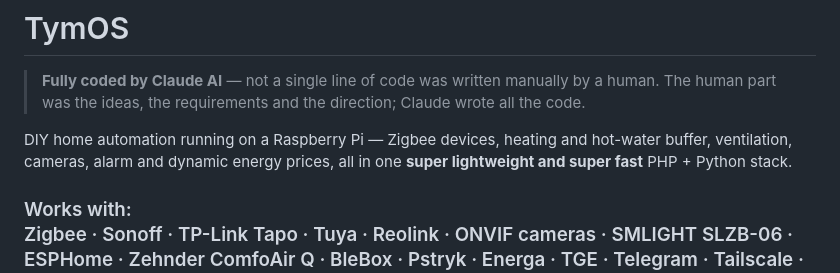
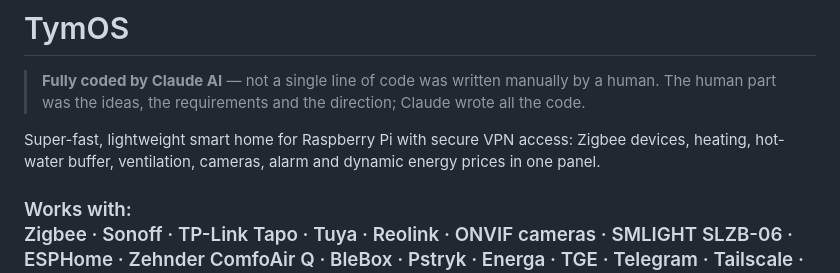
Before and after one commit to tymoteuszrogalewski/tymos, a Markdown page: README.md, the part around the change. Rendered like a GitHub page.

Commit message:
README: new intro sentence
Co-Authored-By: Claude Opus 5.5 <noreply@anthropic.com>

```diff
--- a/README.md
+++ b/README.md
@@ -2,7 +2,7 @@
 
 > **Fully coded by Claude AI** — not a single line of code was written manually by a human. The human part was the ideas, the requirements and the direction; Claude wrote all the code.
 
-DIY home automation running on a Raspberry Pi — Zigbee devices, heating and hot-water buffer, ventilation, cameras, alarm and dynamic energy prices, all in one **super lightweight and super fast** PHP + Python stack.
+Super-fast, lightweight smart home for Raspberry Pi with secure VPN access: Zigbee devices, heating, hot-water buffer, ventilation, cameras, alarm and dynamic energy prices in one panel.
 
 <h3>Works with:<br>Zigbee · Sonoff · TP-Link Tapo · Tuya · Reolink · ONVIF cameras · SMLIGHT SLZB-06 · ESPHome · Zehnder ComfoAir Q · BleBox · Pstryk · Energa · TGE · Telegram · Tailscale · iPad kiosk</h3>
 
```
